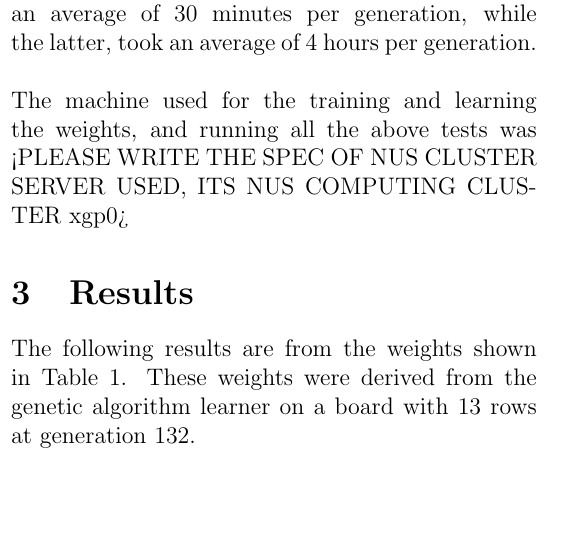
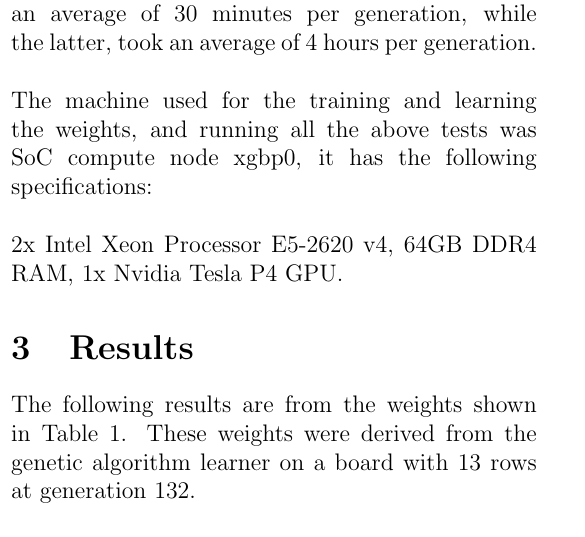
Before and after one commit to lohvht-zz/CS3243_Intro_AI_Project, a LaTeX document (report/report.tex): part of one column of page 2 of 4, cut so that both start at the same text. Compiled offline with pdfLaTeX.

Commit message:
added cluster specifications

```diff
--- a/report/report.tex
+++ b/report/report.tex
@@ -128,7 +128,9 @@ The learner with 9 rows, even at later generations, took an average of 30 minute
 per generation, while the latter, took an average of 4 hours per generation.\\
 
 The machine used for the training and learning the weights, and running all the
-above tests was <PLEASE WRITE THE SPEC OF NUS CLUSTER SERVER USED, ITS NUS COMPUTING CLUSTER xgp0>
+above tests was SoC compute node xgbp0, it has the following specifications:\\
+
+2x Intel Xeon Processor E5-2620 v4, 64GB DDR4 RAM, 1x Nvidia Tesla P4 GPU.
 
 \section{Results}
 The following results are from the weights shown in Table \ref{feature_weights}.
```
Also changed, not shown: report/report.pdf.
